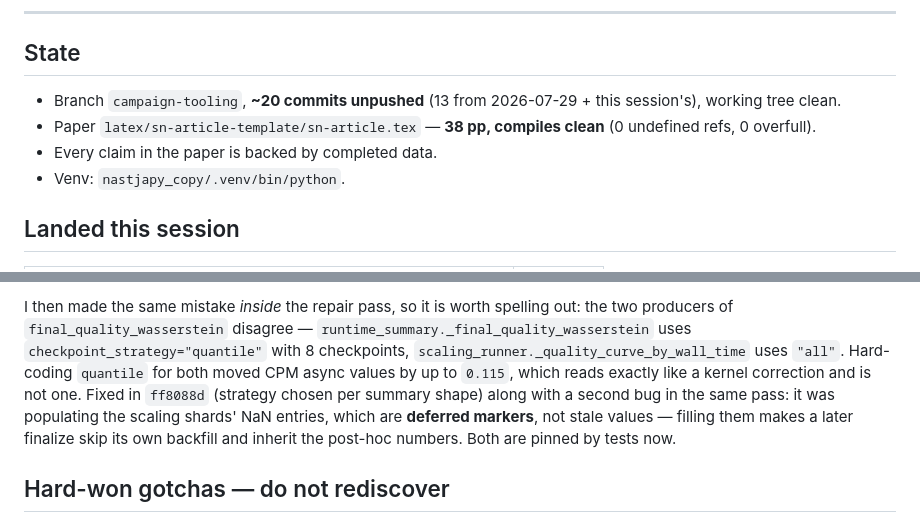
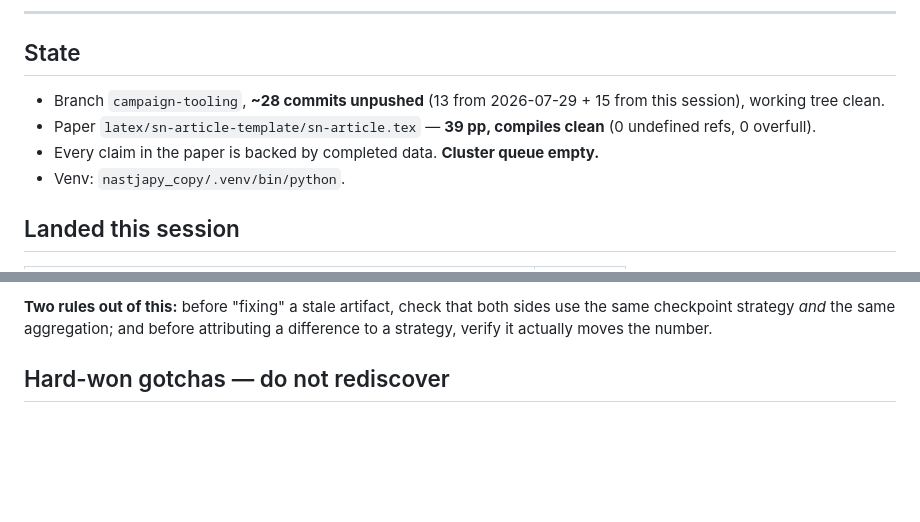
Before and after one commit to ju-he/async-abc-paper, a Markdown page: .plans/HANDOFF_2026-07-30.md, 2 parts joined by grey strips. Drawn GitHub-style; blank space fills up the shorter version.

Commit message:
docs: final handoff state for 2026-07-30

```diff
--- a/.plans/HANDOFF_2026-07-30.md
+++ b/.plans/HANDOFF_2026-07-30.md
@@ -6,11 +6,11 @@ Paste the prompt at the bottom into a fresh session.
 
 ## State
 
-- Branch `campaign-tooling`, **~20 commits unpushed** (13 from 2026-07-29 + this
-  session's), working tree clean.
-- Paper `latex/sn-article-template/sn-article.tex` — **38 pp, compiles clean**
+- Branch `campaign-tooling`, **~28 commits unpushed** (13 from 2026-07-29 + 15
+  from this session), working tree clean.
+- Paper `latex/sn-article-template/sn-article.tex` — **39 pp, compiles clean**
   (0 undefined refs, 0 overfull).
-- Every claim in the paper is backed by completed data.
+- Every claim in the paper is backed by completed data. **Cluster queue empty.**
 - Venv: `nastjapy_copy/.venv/bin/python`.
 
 ## Landed this session
@@ -118,14 +117,7 @@ same checkpoint strategy.**
 
-I then made the same mistake *inside* the repair pass, so it is worth spelling
-out: the two producers of `final_quality_wasserstein` disagree —
-`runtime_summary._final_quality_wasserstein` uses `checkpoint_strategy="quantile"`
-with 8 checkpoints, `scaling_runner._quality_curve_by_wall_time` uses `"all"`.
-Hard-coding `quantile` for both moved CPM async values by up to `0.115`, which
-reads exactly like a kernel correction and is not one. Fixed in `ff8088d`
-(strategy chosen per summary shape) along with a second bug in the same pass: it
-was populating the scaling shards' NaN entries, which are **deferred markers**,
-not stale values — filling them makes a later finalize skip its own backfill and
-inherit the post-hoc numbers. Both are pinned by tests now.
+**Two rules out of this:** before "fixing" a stale artifact, check that both
+sides use the same checkpoint strategy *and* the same aggregation; and before
+attributing a difference to a strategy, verify it actually moves the number.
 
 ## Hard-won gotchas — do not rediscover
 
```
Also changed, not shown: other parts of .plans/HANDOFF_2026-07-30.md (+64 -65 lines).
